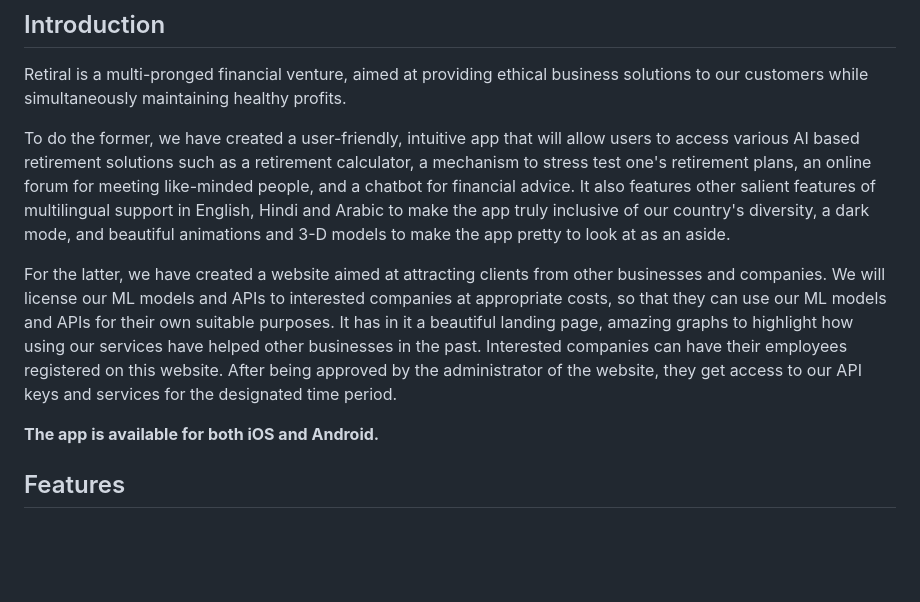
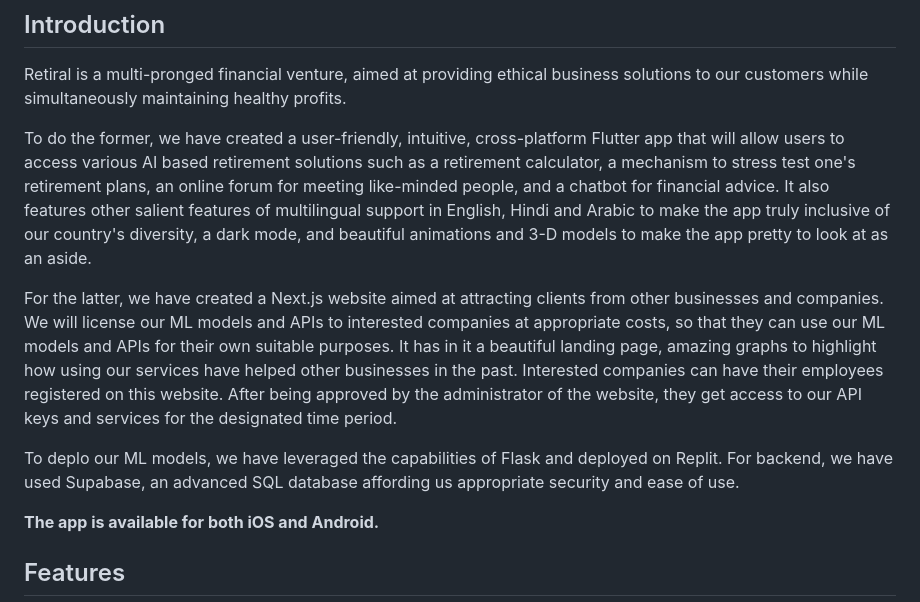
Before and after one commit to my-neme-eh-jeff/TechTitans_TIAA, a Markdown page: README.md, the part around the change. Drawn GitHub-style; blank space fills up the shorter version.

```diff
--- a/README.md
+++ b/README.md
@@ -30,9 +30,11 @@
 
 Retiral is a multi-pronged financial venture, aimed at providing ethical business solutions to our customers while simultaneously maintaining healthy profits.
 
-To do the former, we have created a user-friendly, intuitive app that will allow users to access various AI based retirement solutions such as a retirement calculator, a mechanism to stress test one's retirement plans, an online forum for meeting like-minded people, and a chatbot for financial advice. It also features other salient features of multilingual support in English, Hindi and Arabic to make the app truly inclusive of our country's diversity, a dark mode, and beautiful animations and 3-D models to make the app pretty to look at as an aside.
+To do the former, we have created a user-friendly, intuitive, cross-platform Flutter app that will allow users to access various AI based retirement solutions such as a retirement calculator, a mechanism to stress test one's retirement plans, an online forum for meeting like-minded people, and a chatbot for financial advice. It also features other salient features of multilingual support in English, Hindi and Arabic to make the app truly inclusive of our country's diversity, a dark mode, and beautiful animations and 3-D models to make the app pretty to look at as an aside.
 
-For the latter, we have created a website aimed at attracting clients from other businesses and companies. We will license our ML models and APIs to interested companies at appropriate costs, so that they can use our ML models and APIs for their own suitable purposes. It has in it a beautiful landing page, amazing graphs to highlight how using our services have helped other businesses in the past. Interested companies can have their employees registered on this website. After being approved by the administrator of the website, they get access to our API keys and services for the designated time period.
+For the latter, we have created a Next.js website aimed at attracting clients from other businesses and companies. We will license our ML models and APIs to interested companies at appropriate costs, so that they can use our ML models and APIs for their own suitable purposes. It has in it a beautiful landing page, amazing graphs to highlight how using our services have helped other businesses in the past. Interested companies can have their employees registered on this website. After being approved by the administrator of the website, they get access to our API keys and services for the designated time period.
+
+To deplo our ML models, we have leveraged the capabilities of Flask and deployed on Replit. For backend, we have used Supabase, an advanced SQL database affording us appropriate security and ease of use.
 
 **The app is available for both iOS and Android.**
 
```
